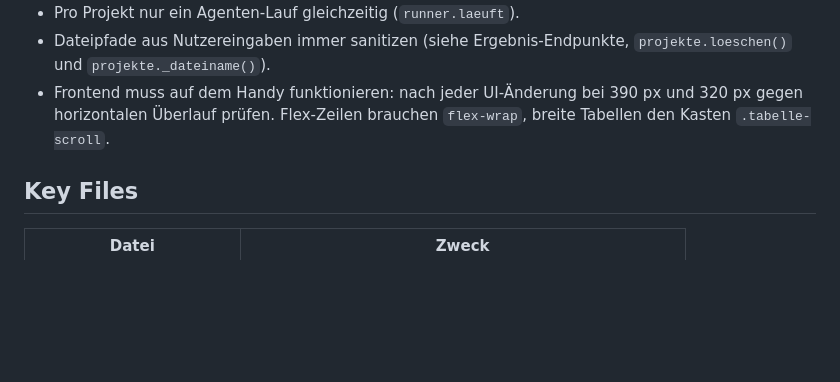
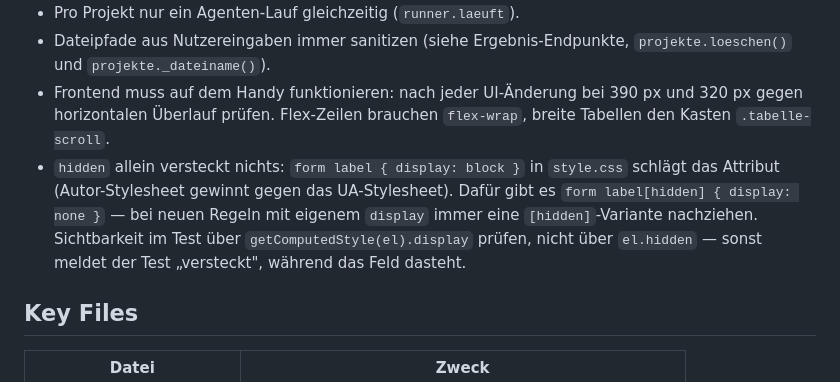
Before and after one commit to Audiojoy72/SmartCon-Kurse, a Markdown page: CLAUDE.md, the part around the change. Drawn GitHub-style; blank space fills up the shorter version.

```diff
--- a/CLAUDE.md
+++ b/CLAUDE.md
@@ -92,6 +92,12 @@ Browser (Vanilla JS) ──HTTP+SSE──> FastAPI ──Subprozess──> claud
 - Frontend muss auf dem Handy funktionieren: nach jeder UI-Änderung bei 390 px
   und 320 px gegen horizontalen Überlauf prüfen. Flex-Zeilen brauchen
   `flex-wrap`, breite Tabellen den Kasten `.tabelle-scroll`.
+- `hidden` allein versteckt nichts: `form label { display: block }` in
+  `style.css` schlägt das Attribut (Autor-Stylesheet gewinnt gegen das
+  UA-Stylesheet). Dafür gibt es `form label[hidden] { display: none }` — bei
+  neuen Regeln mit eigenem `display` immer eine `[hidden]`-Variante nachziehen.
+  Sichtbarkeit im Test über `getComputedStyle(el).display` prüfen, nicht über
+  `el.hidden` — sonst meldet der Test „versteckt", während das Feld dasteht.
 
 ## Key Files
 
```
Also changed, not shown: TECH_STACK.md (+3 -2 lines).
